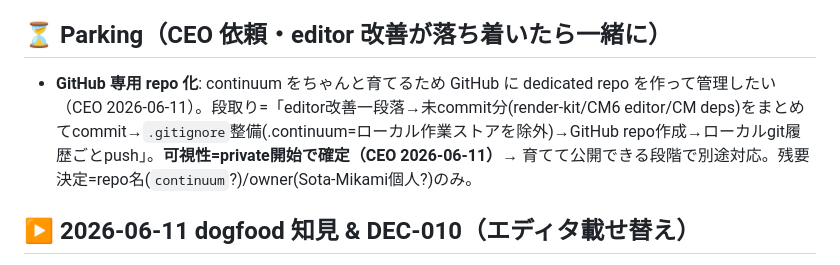
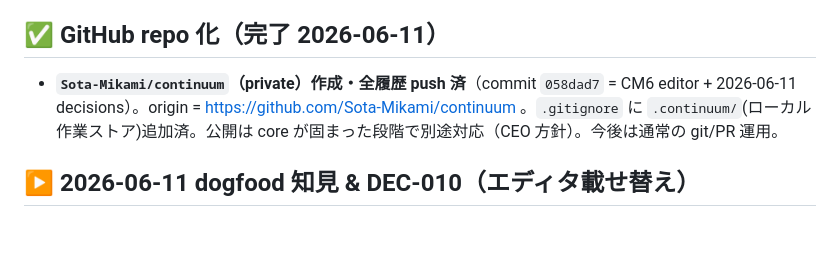
Before and after one commit to Sota-Mikami/bezier, a Markdown page: STATUS.md, the part around the change. Rendered like a GitHub page; blank space fills up the shorter version.

Commit message:
Mark GitHub repo setup complete in STATUS
Co-Authored-By: Claude Opus 4.8 (1M context) <noreply@anthropic.com>

```diff
--- a/STATUS.md
+++ b/STATUS.md
@@ -19,8 +19,8 @@
 - **Issueモデル要件=✅一周完了**（doc §3.2〜3.7）: フォルダ規約 / artifact slot中身(issue.md frontmatter/spec軽量/design薄/decision自動下書き+代替案) / 注釈UX(要素ピック+ペン・必ずIssue属・Onlook selection再利用・ライブiframe前提) / status×worktreeライフサイクル(draft→in-progress→merged・昇格点=着手でbranch切る・worktree 1issue1個)。
 - **次フェーズ=実装段取り**: (a)dogfoodで現app不具合を合流 → (b)どの画面から作り変えるか(Product Board/Issue詳細/注釈)の順序 → v0.5実装プラン。据え置き=チーム協業・Notion・Inbox。
 
-## ⏳ Parking（CEO 依頼・editor 改善が落ち着いたら一緒に）
-- **GitHub 専用 repo 化**: continuum をちゃんと育てるため GitHub に dedicated repo を作って管理したい（CEO 2026-06-11）。段取り=「editor改善一段落→未commit分(render-kit/CM6 editor/CM deps)をまとめてcommit→`.gitignore`整備(.continuum=ローカル作業ストアを除外)→GitHub repo作成→ローカルgit履歴ごとpush」。**可視性=private開始で確定（CEO 2026-06-11）**→ 育てて公開できる段階で別途対応。残要決定=repo名(`continuum`?)/owner(Sota-Mikami個人?)のみ。
+## ✅ GitHub repo 化（完了 2026-06-11）
+- **`Sota-Mikami/continuum`（private）作成・全履歴 push 済**（commit `058dad7` = CM6 editor + 2026-06-11 decisions）。origin = https://github.com/Sota-Mikami/continuum 。`.gitignore` に `.continuum/`(ローカル作業ストア)追加済。公開は core が固まった段階で別途対応（CEO 方針）。今後は通常の git/PR 運用。
 
 ## ▶ 2026-06-11 dogfood 知見 & DEC-010（エディタ載せ替え）
 - **dogfood#1（実機 tauri dev）**: markdownが flat 表示のバグ発見→**修正済**(`plate-render-kit.tsx` 新規16描画プラグイン・tsc/roundtrip/eslint green・markdown.ts未変更・未commit)。
```
